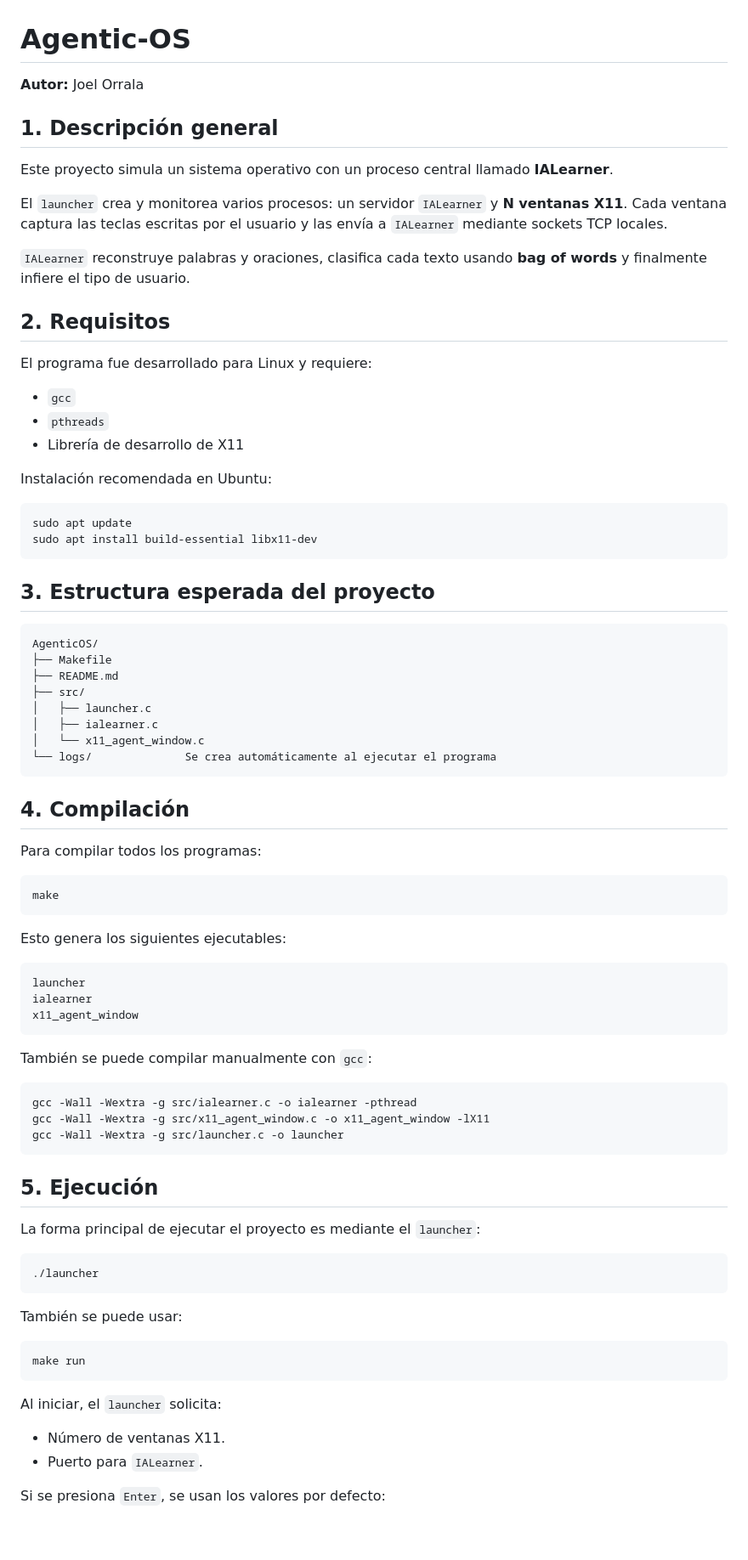
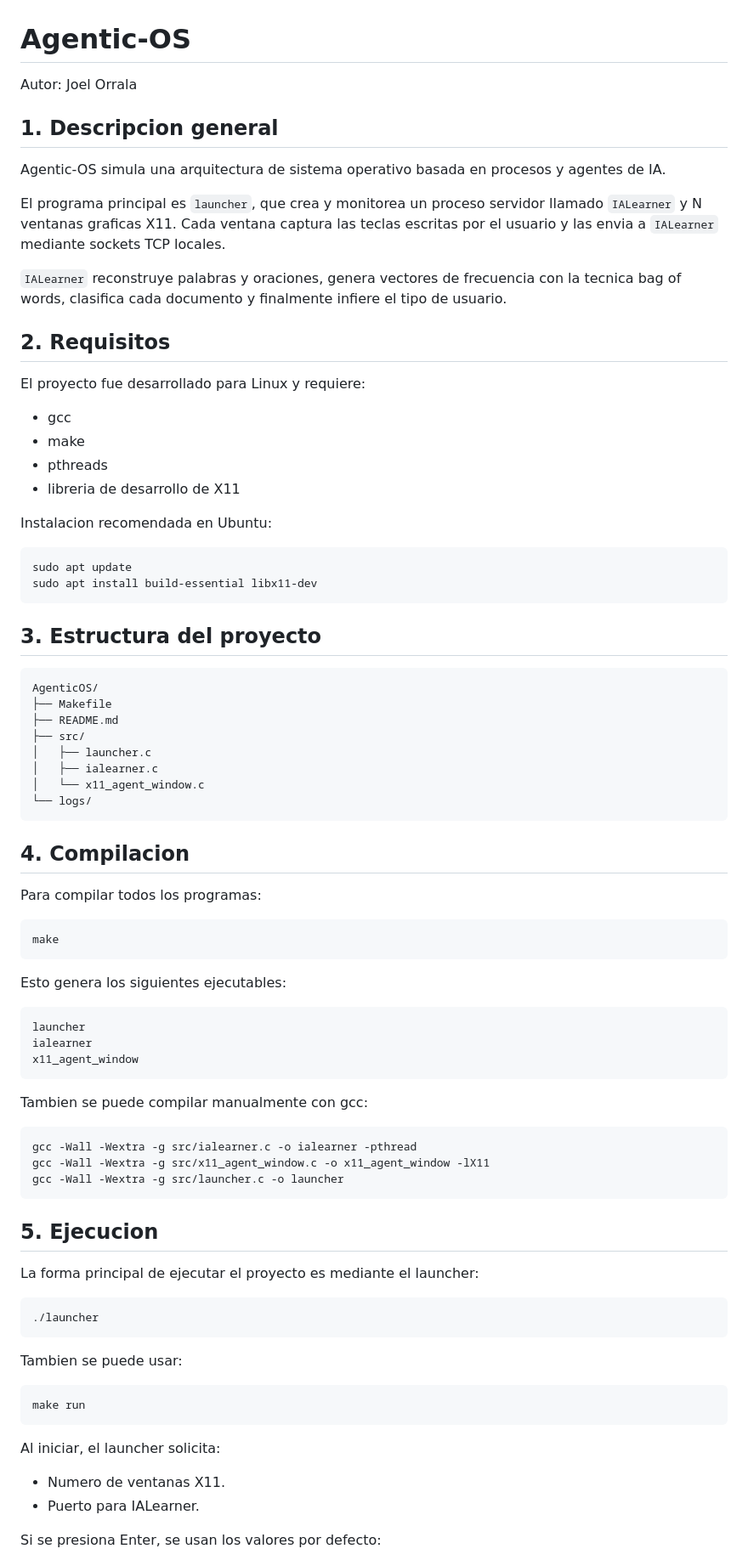
Before and after one commit to JoelOrrala/landing, a Markdown page: README.md, the part around one of its changes. Shown at 85% size. GitHub-like rendering; blank space fills up the shorter version.

````diff
--- a/README.md
+++ b/README.md
@@ -1,31 +1,32 @@
 # Agentic-OS
 
-**Autor:** Joel Orrala
+Autor: Joel Orrala
 
-## 1. Descripción general
+## 1. Descripcion general
 
-Este proyecto simula un sistema operativo con un proceso central llamado **IALearner**.
+Agentic-OS simula una arquitectura de sistema operativo basada en procesos y agentes de IA.
 
-El `launcher` crea y monitorea varios procesos: un servidor `IALearner` y **N ventanas X11**. Cada ventana captura las teclas escritas por el usuario y las envía a `IALearner` mediante sockets TCP locales.
+El programa principal es `launcher`, que crea y monitorea un proceso servidor llamado `IALearner` y N ventanas graficas X11. Cada ventana captura las teclas escritas por el usuario y las envia a `IALearner` mediante sockets TCP locales.
 
-`IALearner` reconstruye palabras y oraciones, clasifica cada texto usando **bag of words** y finalmente infiere el tipo de usuario.
+`IALearner` reconstruye palabras y oraciones, genera vectores de frecuencia con la tecnica bag of words, clasifica cada documento y finalmente infiere el tipo de usuario.
 
 ## 2. Requisitos
 
-El programa fue desarrollado para Linux y requiere:
+El proyecto fue desarrollado para Linux y requiere:
 
-* `gcc`
-* `pthreads`
-* Librería de desarrollo de X11
+- gcc
+- make
+- pthreads
+- libreria de desarrollo de X11
 
-Instalación recomendada en Ubuntu:
+Instalacion recomendada en Ubuntu:
 
 ```bash
 sudo apt update
 sudo apt install build-essential libx11-dev
 ```
 
-## 3. Estructura esperada del proyecto
+## 3. Estructura del proyecto
 
 ```text
 AgenticOS/
@@ -35,10 +36,10 @@ AgenticOS/
 │   ├── launcher.c
 │   ├── ialearner.c
 │   └── x11_agent_window.c
-└── logs/              Se crea automáticamente al ejecutar el programa
+└── logs/
 ```
 
-## 4. Compilación
+## 4. Compilacion
 
 Para compilar todos los programas:
 
@@ -54,7 +55,7 @@ ialearner
 x11_agent_window
 ```
 
-También se puede compilar manualmente con `gcc`:
+Tambien se puede compilar manualmente con gcc:
 
 ```bash
 gcc -Wall -Wextra -g src/ialearner.c -o ialearner -pthread
@@ -62,24 +63,24 @@ gcc -Wall -Wextra -g src/x11_agent_window.c -o x11_agent_window -lX11
 gcc -Wall -Wextra -g src/launcher.c -o launcher
 ```
 
-## 5. Ejecución
+## 5. Ejecucion
 
-La forma principal de ejecutar el proyecto es mediante el `launcher`:
+La forma principal de ejecutar el proyecto es mediante el launcher:
 
 ```bash
 ./launcher
 ```
 
-También se puede usar:
+Tambien se puede usar:
 
 ```bash
 make run
 ```
 
-Al iniciar, el `launcher` solicita:
+Al iniciar, el launcher solicita:
 
-* Número de ventanas X11.
-* Puerto para `IALearner`.
+- Numero de ventanas X11.
+- Puerto para IALearner.
 
-Si se presiona `Enter`, se usan los valores por defecto:
+Si se presiona Enter, se usan los valores por defecto:
 
````
Also changed, not shown: other parts of README.md (+42 -25 lines).
